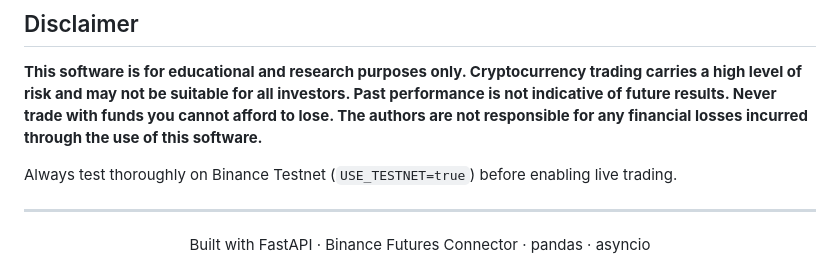
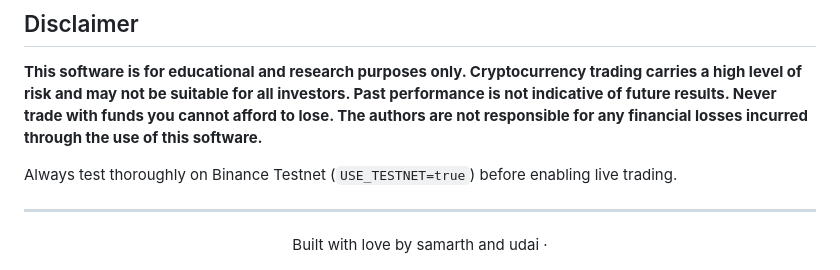
Before and after one commit to samarth080/the-ultimate-binance-trading-bot, a Markdown page: Readme.md, the part around the change. Drawn GitHub-style.

Commit message:
change in the div, just testing something

```diff
--- a/Readme.md
+++ b/Readme.md
@@ -357,5 +357,6 @@ Always test thoroughly on Binance Testnet (`USE_TESTNET=true`) before enabling l
 ---
 
 <div align="center">
-Built with FastAPI · Binance Futures Connector · pandas · asyncio
+Built with love by samarth and udai ·
+<!-- Binance Futures Connector · pandas · asyncio -->
 </div>
```
